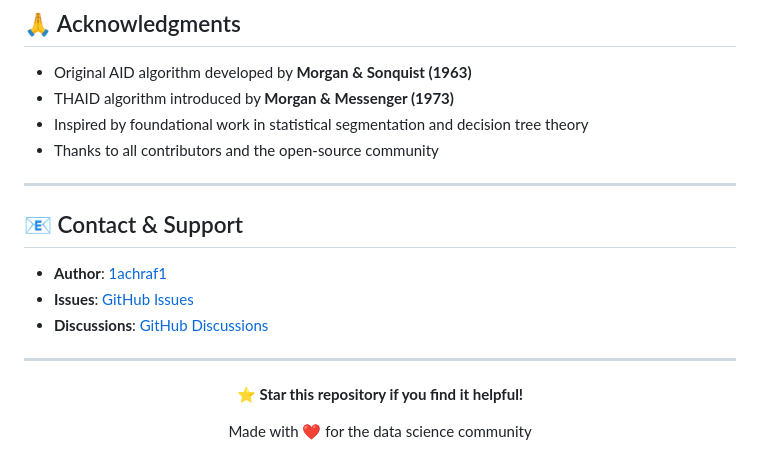
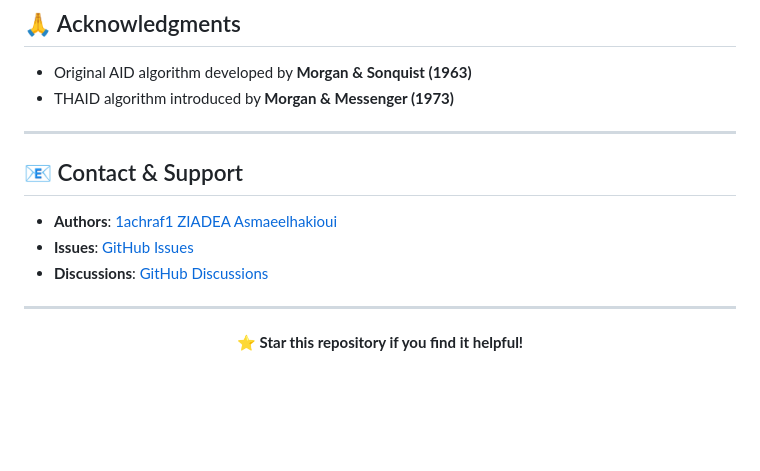
Before and after one commit to 1achraf1/AID-THAID-Implementation, a Markdown page: README.md, the part around the change. GitHub-like rendering; blank space fills up the shorter version.

```diff
--- a/README.md
+++ b/README.md
@@ -196,14 +196,12 @@ Please ensure your code follows the existing style and includes appropriate test
 
 - Original AID algorithm developed by **Morgan & Sonquist (1963)**
 - THAID algorithm introduced by **Morgan & Messenger (1973)**
-- Inspired by foundational work in statistical segmentation and decision tree theory
-- Thanks to all contributors and the open-source community
 
 ---
 
 ## 📧 Contact & Support
 
-- **Author**: [1achraf1](https://github.com/1achraf1)
+- **Authors**: [1achraf1](https://github.com/1achraf1) [ZIADEA](https://github.com/ZIADEA) [Asmaeelhakioui](https://github.com/Asmaeelhakioui)
 - **Issues**: [GitHub Issues](https://github.com/1achraf1/AID-THAID-Implementation/issues)
 - **Discussions**: [GitHub Discussions](https://github.com/1achraf1/AID-THAID-Implementation/discussions)
 
@@ -213,6 +211,4 @@ Please ensure your code follows the existing style and includes appropriate test
 
 **⭐ Star this repository if you find it helpful!**
 
-Made with ❤️ for the data science community
-
 </div>
```
